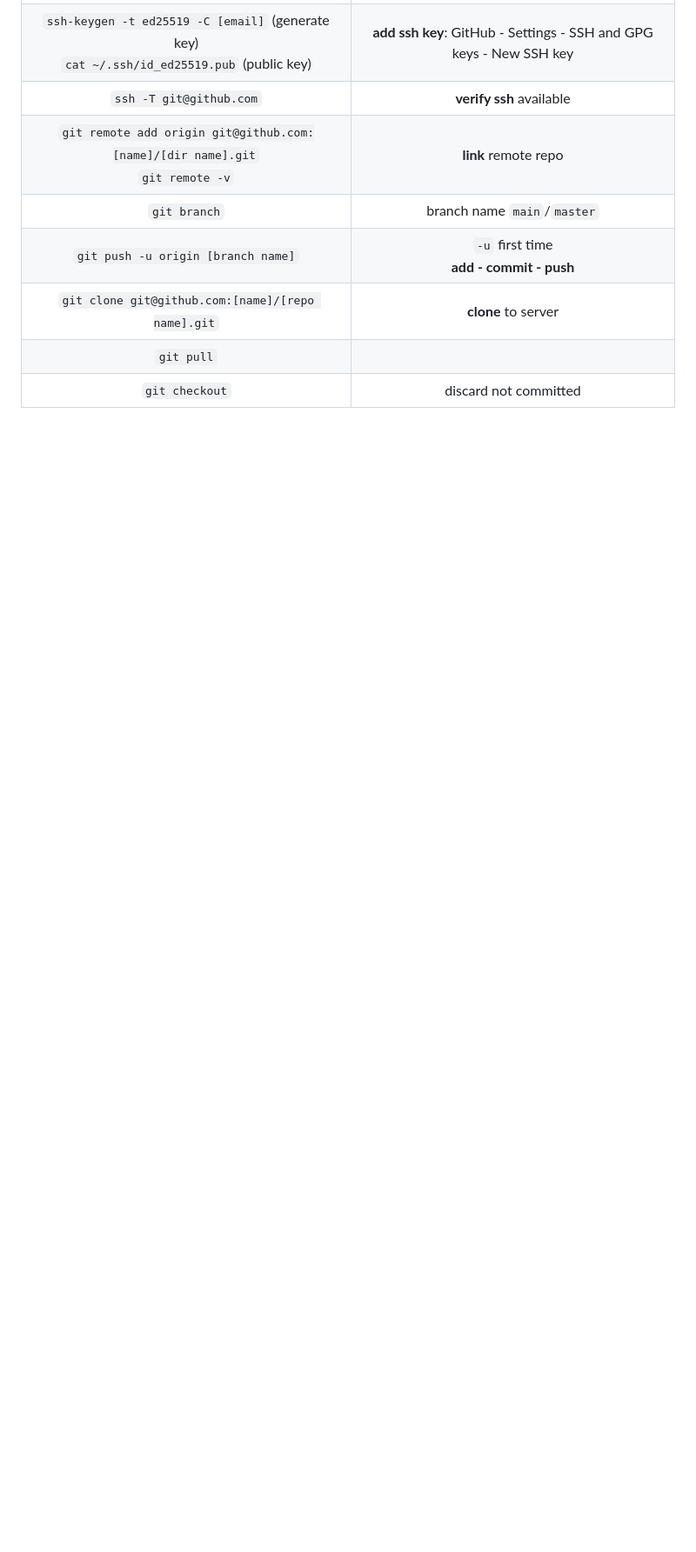
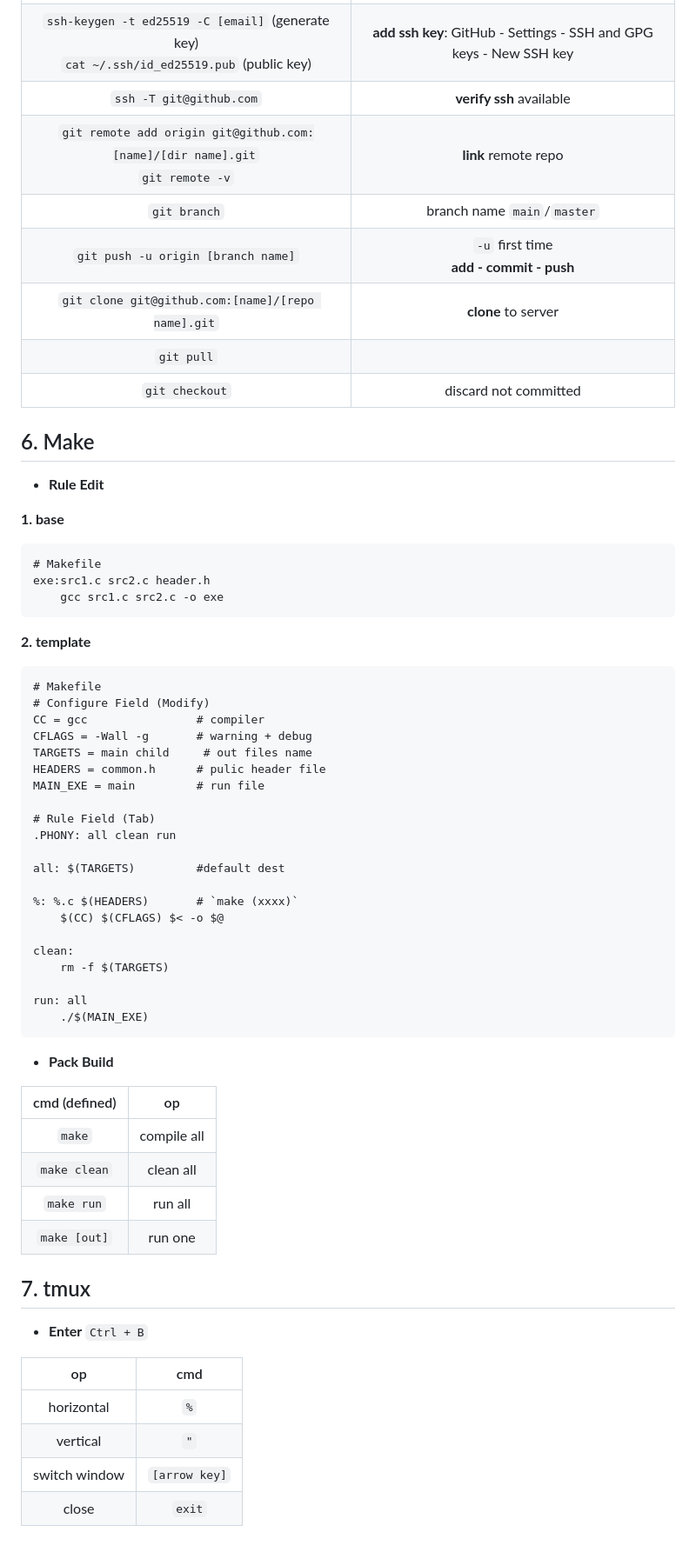
Before and after one commit to UYESoarin/Tech, a Markdown page: linux.md, the part around one of its changes. Shown at 87% size. Rendered like a GitHub page; blank space fills up the shorter version.

Commit message:
organize key point about linux

````diff
--- a/linux.md
+++ b/linux.md
@@ -124,3 +128,58 @@
 |`git clone git@github.com:[name]/[repo name].git`|**clone** to server|
 |`git pull`||
 |`git checkout`|discard not committed|
+
+## 6. Make
+* **Rule Edit**
+
+**1. base**
+```
+# Makefile
+exe:src1.c src2.c header.h
+    gcc src1.c src2.c -o exe
+```
+**2. template**
+
+```
+# Makefile
+# Configure Field (Modify)
+CC = gcc                # compiler
+CFLAGS = -Wall -g       # warning + debug
+TARGETS = main child     # out files name
+HEADERS = common.h      # pulic header file
+MAIN_EXE = main         # run file
+
+# Rule Field (Tab)
+.PHONY: all clean run
+
+all: $(TARGETS)         #default dest
+
+%: %.c $(HEADERS)		# `make (xxxx)`
+    $(CC) $(CFLAGS) $< -o $@
+
+clean:
+    rm -f $(TARGETS)
+
+run: all
+    ./$(MAIN_EXE)
+```
+
+* **Pack Build**
+
+|cmd (defined)|op|
+|:-:|:-:|
+|`make`|compile all|
+|`make clean`|clean all|
+|`make run`|run all|
+|`make [out]`|run one|
+
+## 7. tmux
+
+* **Enter** `Ctrl + B`
+
+|op|cmd|
+|:-:|:-:|
+|horizontal|`%`|
+|vertical|`"`|
+|switch window|`[arrow key]`|
+|close|`exit`|
````
Also changed, not shown: other parts of linux.md (+15 -11 lines), install.md (added, +9 -0 lines).
